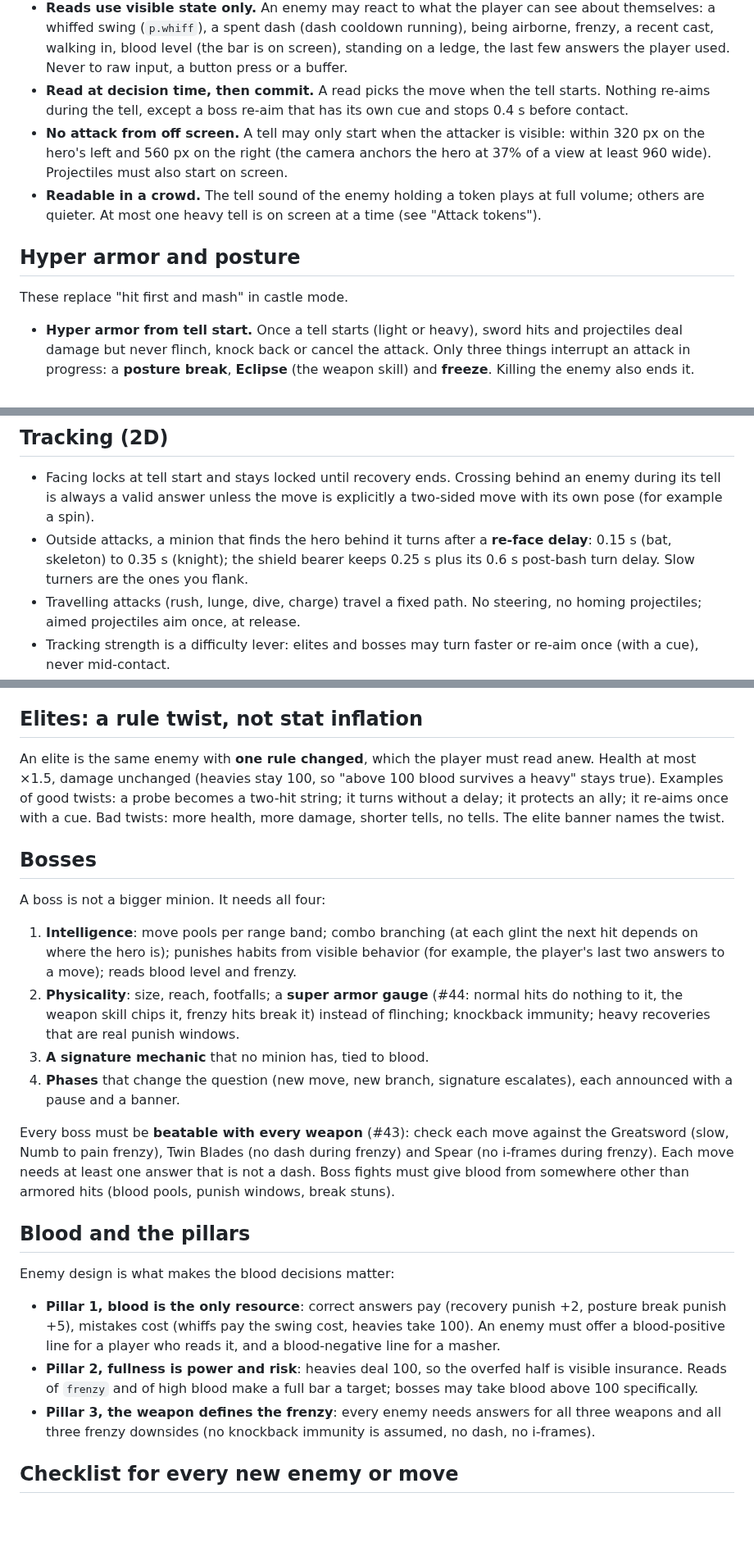
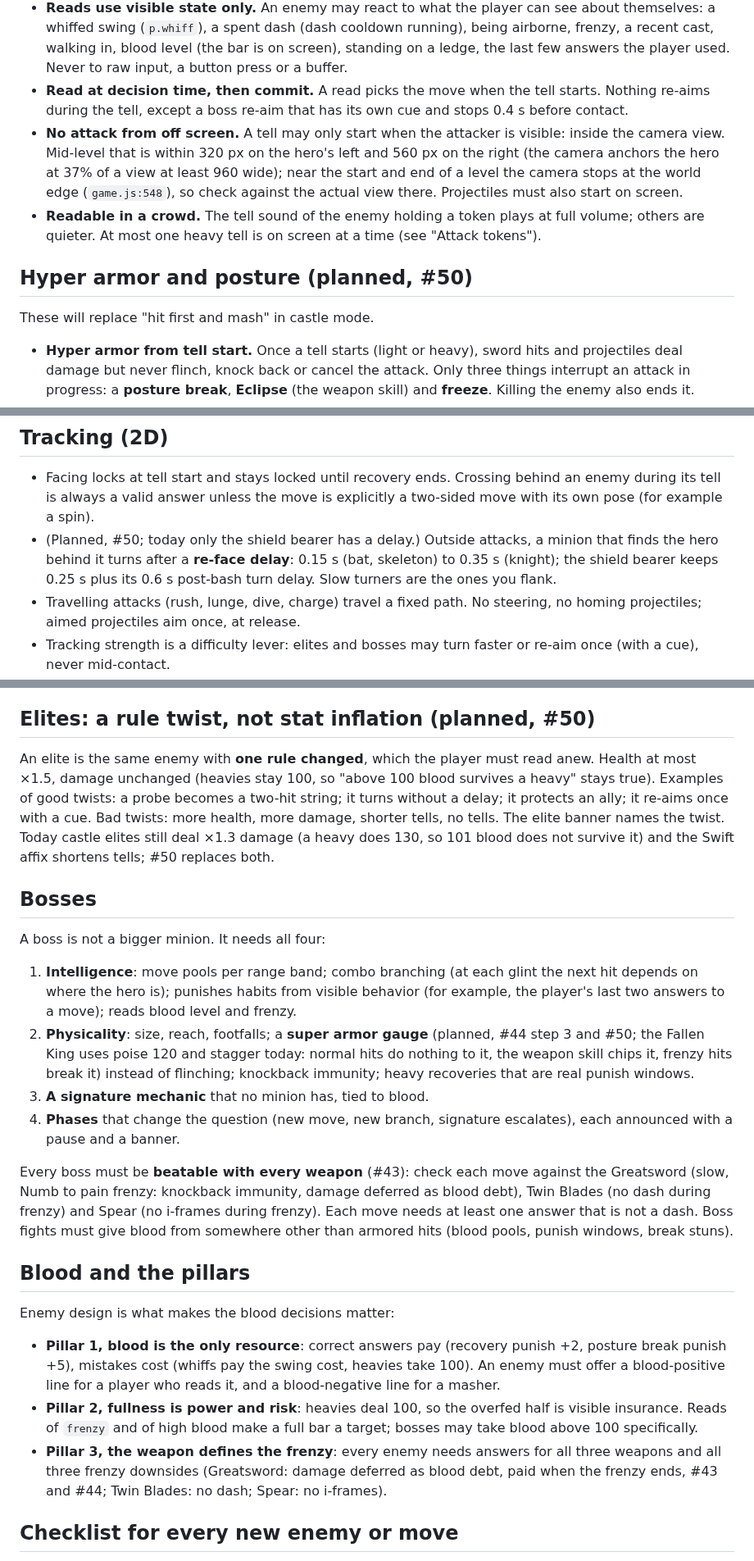
Before and after one commit to k402xxxcenxxx/nocturne-blood-moon-castle, a Markdown page: docs/enemy-design.md, 3 parts joined by grey strips. Shown at 82% size. GitHub-like rendering; blank space fills up the shorter version.

Commit message:
Mark planned enemy design rules and fix review findings
Co-Authored-By: Claude Opus 5.5 <noreply@anthropic.com>
Claude-Session: https://claude.ai/code/session_01G71FYmxKnBKMGjrAvvBjfE

```diff
--- a/docs/enemy-design.md
+++ b/docs/enemy-design.md
@@ -48,12 +50,12 @@ Every heavy, every delayed variant and every boss big move shows a **glint** (a
 - **Consistent signals across the cast.** `!` = light, red `!!` = heavy (one-shot range), glint = 0.4 s to contact, sustained "hold" sound = delayed variant, ring of light on the ground = area attack. These mean the same thing on every enemy and boss.
 - **Reads use visible state only.** An enemy may react to what the player can see about themselves: a whiffed swing (`p.whiff`), a spent dash (dash cooldown running), being airborne, frenzy, a recent cast, walking in, blood level (the bar is on screen), standing on a ledge, the last few answers the player used. Never to raw input, a button press or a buffer.
 - **Read at decision time, then commit.** A read picks the move when the tell starts. Nothing re-aims during the tell, except a boss re-aim that has its own cue and stops 0.4 s before contact.
-- **No attack from off screen.** A tell may only start when the attacker is visible: within 320 px on the hero's left and 560 px on the right (the camera anchors the hero at 37% of a view at least 960 wide). Projectiles must also start on screen.
+- **No attack from off screen.** A tell may only start when the attacker is visible: inside the camera view. Mid-level that is within 320 px on the hero's left and 560 px on the right (the camera anchors the hero at 37% of a view at least 960 wide); near the start and end of a level the camera stops at the world edge (`game.js:548`), so check against the actual view there. Projectiles must also start on screen.
 - **Readable in a crowd.** The tell sound of the enemy holding a token plays at full volume; others are quieter. At most one heavy tell is on screen at a time (see "Attack tokens").
 
-## Hyper armor and posture
+## Hyper armor and posture (planned, #50)
 
-These replace "hit first and mash" in castle mode.
+These will replace "hit first and mash" in castle mode.
 
 - **Hyper armor from tell start.** Once a tell starts (light or heavy), sword hits and projectiles deal damage but never flinch, knock back or cancel the attack. Only three things interrupt an attack in progress: a **posture break**, **Eclipse** (the weapon skill) and **freeze**. Killing the enemy also ends it.
 - **Posture** (core field `poise` / `maxPoise`). Every hit deals posture damage (combo 17 / 17 / 62, thrust 35, plunge 45, Eclipse 55, shot 8).
@@ -67,7 +69,7 @@ These replace "hit first and mash" in castle mode.
 ## Tracking (2D)
 
 - Facing locks at tell start and stays locked until recovery ends. Crossing behind an enemy during its tell is always a valid answer unless the move is explicitly a two-sided move with its own pose (for example a spin).
-- Outside attacks, a minion that finds the hero behind it turns after a **re-face delay**: 0.15 s (bat, skeleton) to 0.35 s (knight); the shield bearer keeps 0.25 s plus its 0.6 s post-bash turn delay. Slow turners are the ones you flank.
+- (Planned, #50; today only the shield bearer has a delay.) Outside attacks, a minion that finds the hero behind it turns after a **re-face delay**: 0.15 s (bat, skeleton) to 0.35 s (knight); the shield bearer keeps 0.25 s plus its 0.6 s post-bash turn delay. Slow turners are the ones you flank.
 - Travelling attacks (rush, lunge, dive, charge) travel a fixed path. No steering, no homing projectiles; aimed projectiles aim once, at release.
 - Tracking strength is a difficulty lever: elites and bosses may turn faster or re-aim once (with a cue), never mid-contact.
 
@@ -130,20 +132,20 @@ Per 10-floor theme (from #43):
 - **Test (floors 8-9)**: the full cast, variants at 50%, one elite.
 - **Floor 10**: a mini-boss that tests the theme's lessons (each of its moves echoes a minion lesson) and adds one signature mechanic.
 
-## Elites: a rule twist, not stat inflation
+## Elites: a rule twist, not stat inflation (planned, #50)
 
-An elite is the same enemy with **one rule changed**, which the player must read anew. Health at most ×1.5, damage unchanged (heavies stay 100, so "above 100 blood survives a heavy" stays true). Examples of good twists: a probe becomes a two-hit string; it turns without a delay; it protects an ally; it re-aims once with a cue. Bad twists: more health, more damage, shorter tells, no tells. The elite banner names the twist.
+An elite is the same enemy with **one rule changed**, which the player must read anew. Health at most ×1.5, damage unchanged (heavies stay 100, so "above 100 blood survives a heavy" stays true). Examples of good twists: a probe becomes a two-hit string; it turns without a delay; it protects an ally; it re-aims once with a cue. Bad twists: more health, more damage, shorter tells, no tells. The elite banner names the twist. Today castle elites still deal ×1.3 damage (a heavy does 130, so 101 blood does not survive it) and the Swift affix shortens tells; #50 replaces both.
 
 ## Bosses
 
 A boss is not a bigger minion. It needs all four:
 
 1. **Intelligence**: move pools per range band; combo branching (at each glint the next hit depends on where the hero is); punishes habits from visible behavior (for example, the player's last two answers to a move); reads blood level and frenzy.
-2. **Physicality**: size, reach, footfalls; a **super armor gauge** (#44: normal hits do nothing to it, the weapon skill chips it, frenzy hits break it) instead of flinching; knockback immunity; heavy recoveries that are real punish windows.
+2. **Physicality**: size, reach, footfalls; a **super armor gauge** (planned, #44 step 3 and #50; the Fallen King uses poise 120 and stagger today: normal hits do nothing to it, the weapon skill chips it, frenzy hits break it) instead of flinching; knockback immunity; heavy recoveries that are real punish windows.
 3. **A signature mechanic** that no minion has, tied to blood.
 4. **Phases** that change the question (new move, new branch, signature escalates), each announced with a pause and a banner.
 
-Every boss must be **beatable with every weapon** (#43): check each move against the Greatsword (slow, Numb to pain frenzy), Twin Blades (no dash during frenzy) and Spear (no i-frames during frenzy). Each move needs at least one answer that is not a dash. Boss fights must give blood from somewhere other than armored hits (blood pools, punish windows, break stuns).
+Every boss must be **beatable with every weapon** (#43): check each move against the Greatsword (slow, Numb to pain frenzy: knockback immunity, damage deferred as blood debt), Twin Blades (no dash during frenzy) and Spear (no i-frames during frenzy). Each move needs at least one answer that is not a dash. Boss fights must give blood from somewhere other than armored hits (blood pools, punish windows, break stuns).
 
 ## Blood and the pillars
 
@@ -151,7 +153,7 @@ Enemy design is what makes the blood decisions matter:
 
 - **Pillar 1, blood is the only resource**: correct answers pay (recovery punish +2, posture break punish +5), mistakes cost (whiffs pay the swing cost, heavies take 100). An enemy must offer a blood-positive line for a player who reads it, and a blood-negative line for a masher.
 - **Pillar 2, fullness is power and risk**: heavies deal 100, so the overfed half is visible insurance. Reads of `frenzy` and of high blood make a full bar a target; bosses may take blood above 100 specifically.
-- **Pillar 3, the weapon defines the frenzy**: every enemy needs answers for all three weapons and all three frenzy downsides (no knockback immunity is assumed, no dash, no i-frames).
+- **Pillar 3, the weapon defines the frenzy**: every enemy needs answers for all three weapons and all three frenzy downsides (Greatsword: damage deferred as blood debt, paid when the frenzy ends, #43 and #44; Twin Blades: no dash; Spear: no i-frames).
 
 ## Checklist for every new enemy or move
 
```
Also changed, not shown: other parts of docs/enemy-design.md (+6 -4 lines).
